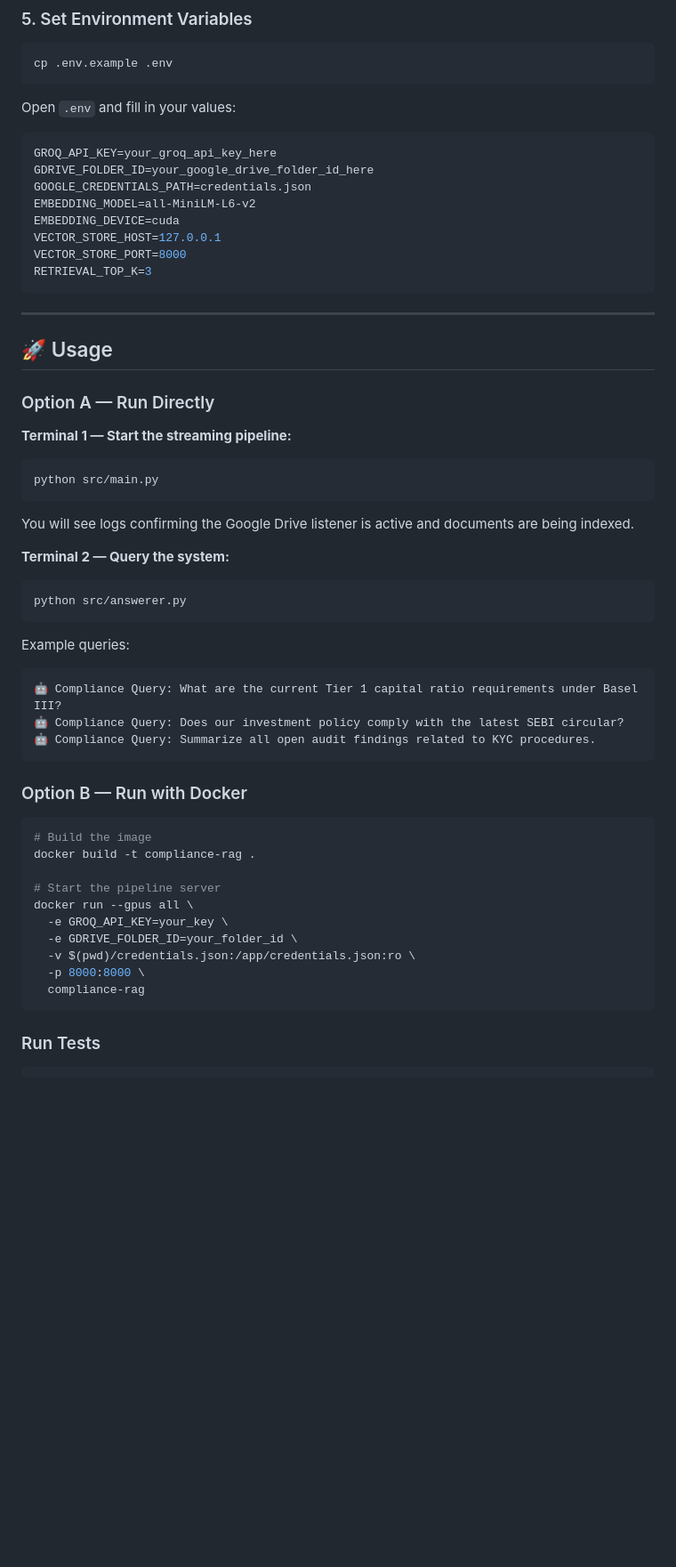
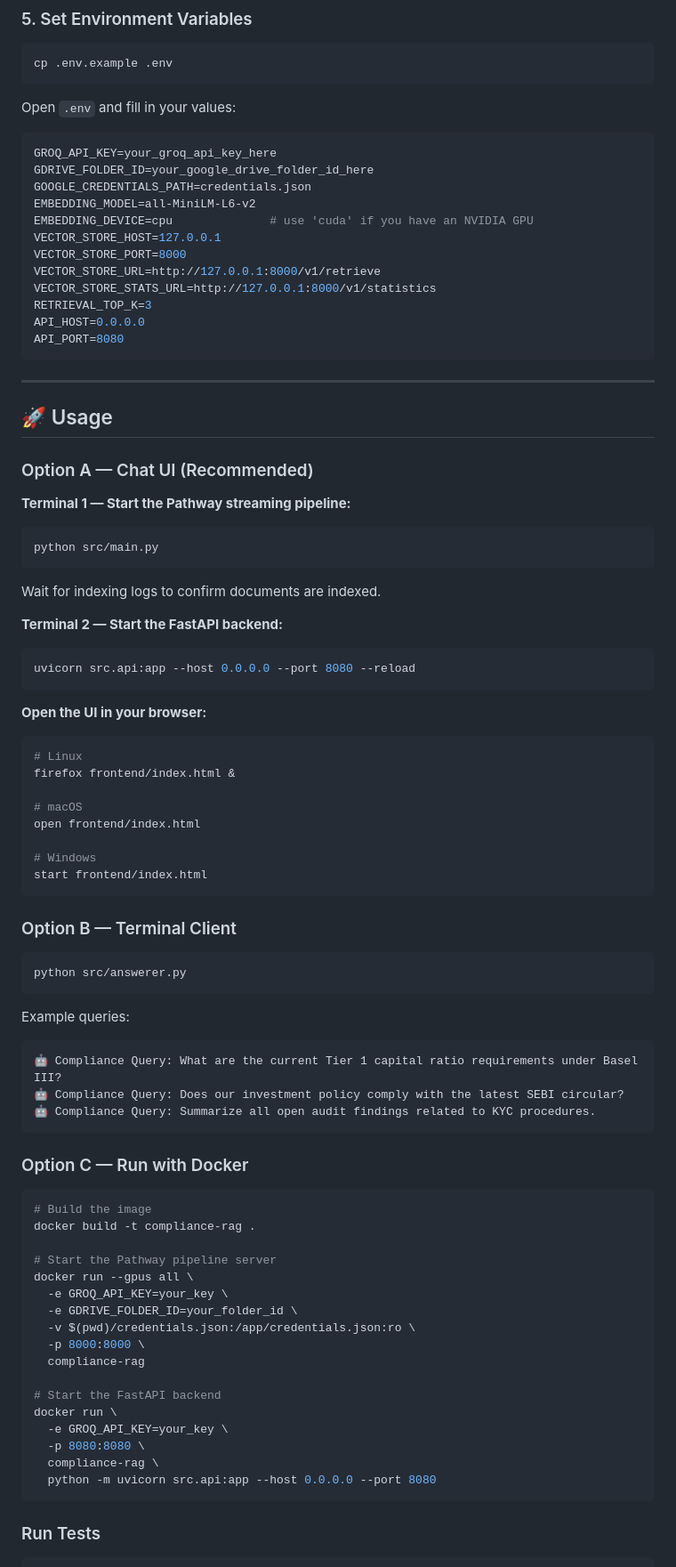
Before and after one commit to Ashwin-Thiru/RAG-Regulation-Compliance, a Markdown page: README.md, the part around one of its changes. Shown at 89% size. Rendered like a GitHub page; blank space fills up the shorter version.

````diff
--- a/README.md
+++ b/README.md
@@ -251,27 +295,50 @@ GROQ_API_KEY=your_groq_api_key_here
 GDRIVE_FOLDER_ID=your_google_drive_folder_id_here
 GOOGLE_CREDENTIALS_PATH=credentials.json
 EMBEDDING_MODEL=all-MiniLM-L6-v2
-EMBEDDING_DEVICE=cuda
+EMBEDDING_DEVICE=cpu              # use 'cuda' if you have an NVIDIA GPU
 VECTOR_STORE_HOST=127.0.0.1
 VECTOR_STORE_PORT=8000
+VECTOR_STORE_URL=http://127.0.0.1:8000/v1/retrieve
+VECTOR_STORE_STATS_URL=http://127.0.0.1:8000/v1/statistics
 RETRIEVAL_TOP_K=3
+API_HOST=0.0.0.0
+API_PORT=8080
 ```
 
 ---
 
 ## 🚀 Usage
 
-### Option A — Run Directly
+### Option A — Chat UI (Recommended)
 
-**Terminal 1 — Start the streaming pipeline:**
+**Terminal 1 — Start the Pathway streaming pipeline:**
 
 ```bash
 python src/main.py
 ```
 
-You will see logs confirming the Google Drive listener is active and documents are being indexed.
+Wait for indexing logs to confirm documents are indexed.
 
-**Terminal 2 — Query the system:**
+**Terminal 2 — Start the FastAPI backend:**
+
+```bash
+uvicorn src.api:app --host 0.0.0.0 --port 8080 --reload
+```
+
+**Open the UI in your browser:**
+
+```bash
+# Linux
+firefox frontend/index.html &
+
+# macOS
+open frontend/index.html
+
+# Windows
+start frontend/index.html
+```
+
+### Option B — Terminal Client
 
 ```bash
 python src/answerer.py
@@ -285,19 +352,26 @@ Example queries:
 🤖 Compliance Query: Summarize all open audit findings related to KYC procedures.
 ```
 
-### Option B — Run with Docker
+### Option C — Run with Docker
 
 ```bash
 # Build the image
 docker build -t compliance-rag .
 
-# Start the pipeline server
+# Start the Pathway pipeline server
 docker run --gpus all \
   -e GROQ_API_KEY=your_key \
   -e GDRIVE_FOLDER_ID=your_folder_id \
   -v $(pwd)/credentials.json:/app/credentials.json:ro \
   -p 8000:8000 \
   compliance-rag
+
+# Start the FastAPI backend
+docker run \
+  -e GROQ_API_KEY=your_key \
+  -p 8080:8080 \
+  compliance-rag \
+  python -m uvicorn src.api:app --host 0.0.0.0 --port 8080
 ```
 
 ### Run Tests
````
Also changed, not shown: other parts of README.md (+82 -20 lines).
